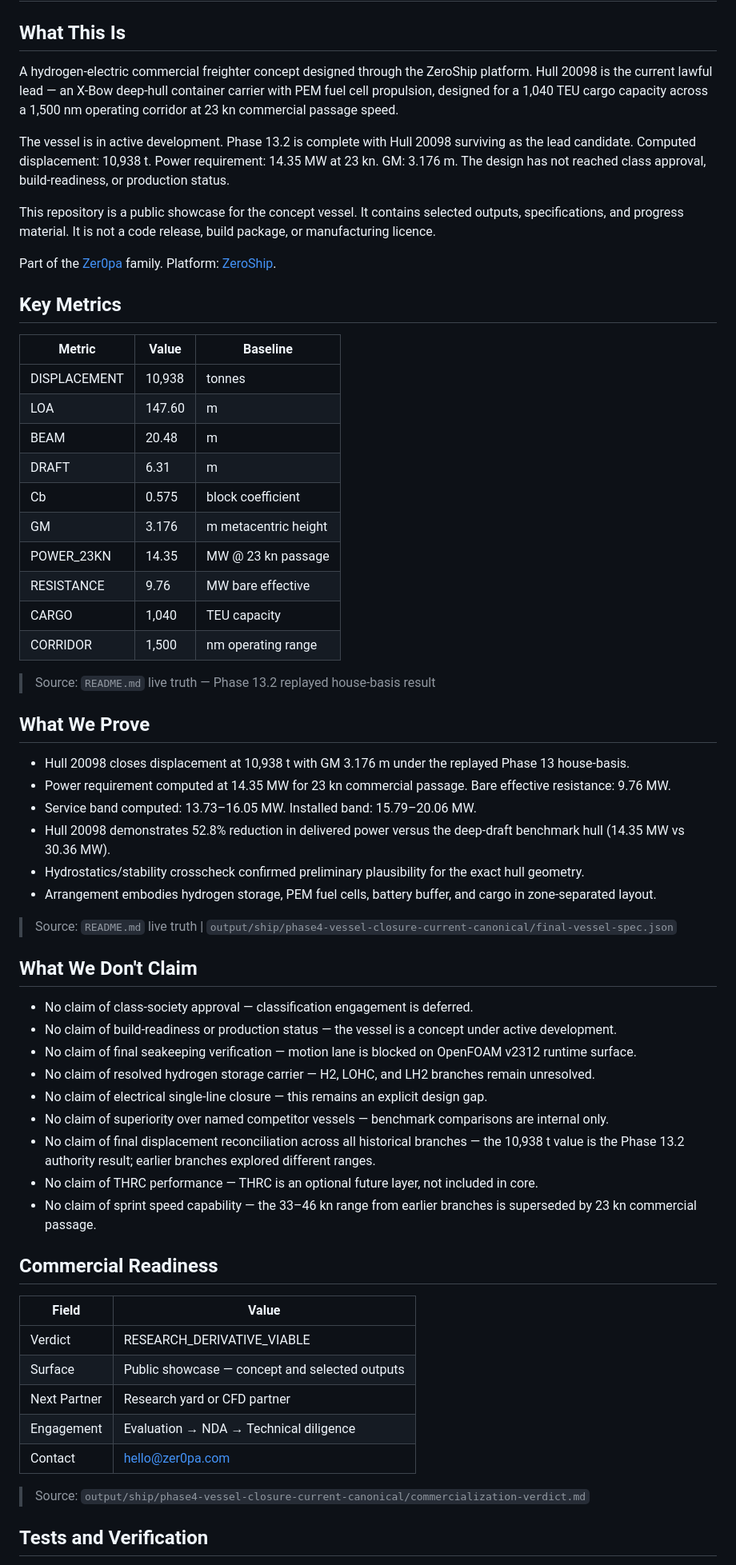
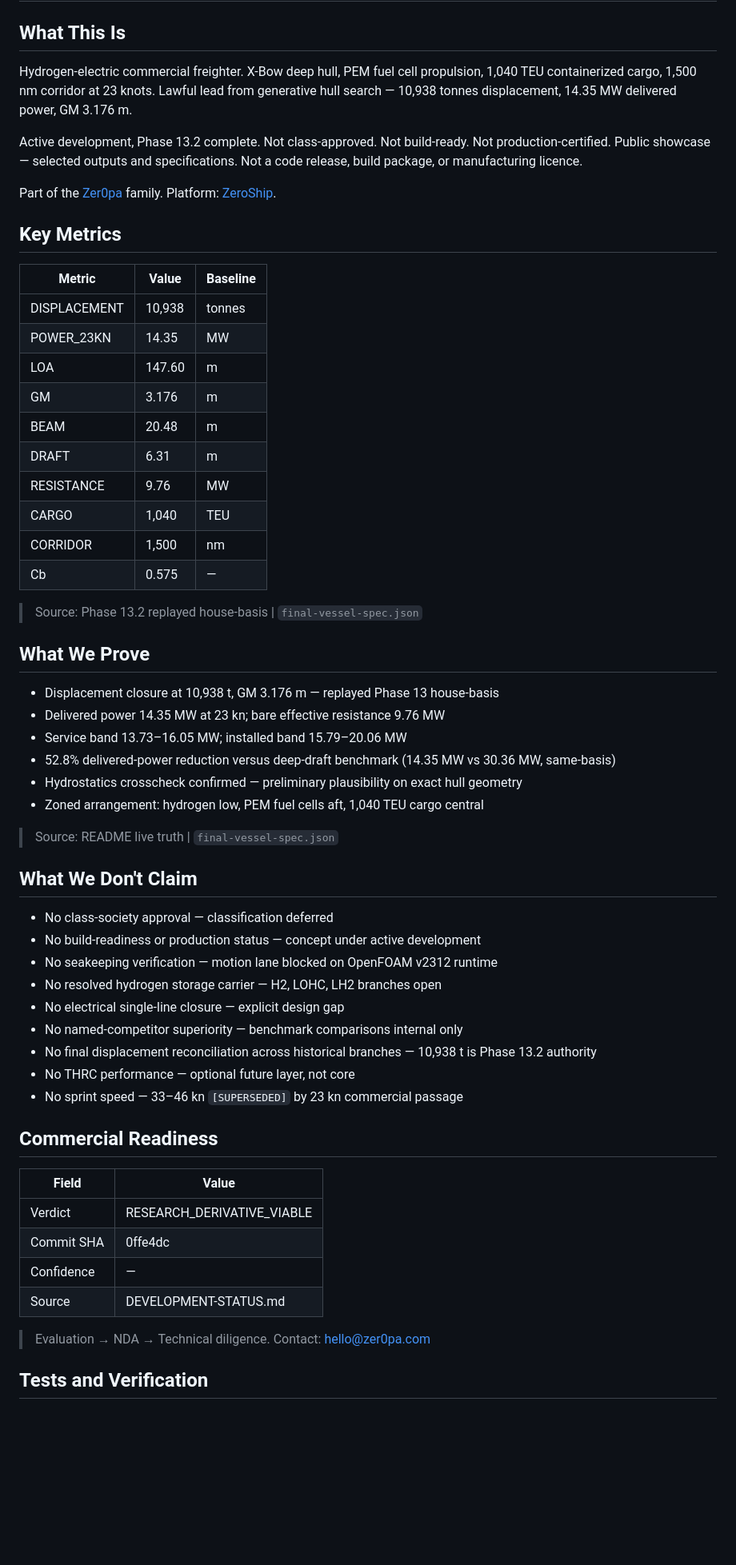
Before and after one commit to Zer0pa/Zero-Class-Vessel-Hull-20098, a Markdown page: README.md, the part around one of its changes. Shown at 80% size. GitHub-like rendering; blank space fills up the shorter version.

```diff
--- a/README.md
+++ b/README.md
@@ -2,11 +2,9 @@
 
 ## What This Is
 
-A hydrogen-electric commercial freighter concept designed through the ZeroShip platform. Hull 20098 is the current lawful lead — an X-Bow deep-hull container carrier with PEM fuel cell propulsion, designed for a 1,040 TEU cargo capacity across a 1,500 nm operating corridor at 23 kn commercial passage speed.
+Hydrogen-electric commercial freighter. X-Bow deep hull, PEM fuel cell propulsion, 1,040 TEU containerized cargo, 1,500 nm corridor at 23 knots. Lawful lead from generative hull search — 10,938 tonnes displacement, 14.35 MW delivered power, GM 3.176 m.
 
-The vessel is in active development. Phase 13.2 is complete with Hull 20098 surviving as the lead candidate. Computed displacement: 10,938 t. Power requirement: 14.35 MW at 23 kn. GM: 3.176 m. The design has not reached class approval, build-readiness, or production status.
-
-This repository is a public showcase for the concept vessel. It contains selected outputs, specifications, and progress material. It is not a code release, build package, or manufacturing licence.
+Active development, Phase 13.2 complete. Not class-approved. Not build-ready. Not production-certified. Public showcase — selected outputs and specifications. Not a code release, build package, or manufacturing licence.
 
 Part of the [Zer0pa](https://github.com/Zer0pa) family. Platform: [ZeroShip](https://github.com/Zer0pa/ZeroShip).
 
@@ -15,52 +13,51 @@ Part of the [Zer0pa](https://github.com/Zer0pa) family. Platform: [ZeroShip](htt
 | Metric | Value | Baseline |
 |--------|-------|----------|
 | DISPLACEMENT | 10,938 | tonnes |
+| POWER_23KN | 14.35 | MW |
 | LOA | 147.60 | m |
+| GM | 3.176 | m |
 | BEAM | 20.48 | m |
 | DRAFT | 6.31 | m |
-| Cb | 0.575 | block coefficient |
-| GM | 3.176 | m metacentric height |
-| POWER_23KN | 14.35 | MW @ 23 kn passage |
-| RESISTANCE | 9.76 | MW bare effective |
-| CARGO | 1,040 | TEU capacity |
-| CORRIDOR | 1,500 | nm operating range |
+| RESISTANCE | 9.76 | MW |
+| CARGO | 1,040 | TEU |
+| CORRIDOR | 1,500 | nm |
+| Cb | 0.575 | — |
 
-> Source: `README.md` live truth — Phase 13.2 replayed house-basis result
+> Source: Phase 13.2 replayed house-basis | `final-vessel-spec.json`
 
 ## What We Prove
 
-- Hull 20098 closes displacement at 10,938 t with GM 3.176 m under the replayed Phase 13 house-basis.
-- Power requirement computed at 14.35 MW for 23 kn commercial passage. Bare effective resistance: 9.76 MW.
-- Service band computed: 13.73–16.05 MW. Installed band: 15.79–20.06 MW.
-- Hull 20098 demonstrates 52.8% reduction in delivered power versus the deep-draft benchmark hull (14.35 MW vs 30.36 MW).
-- Hydrostatics/stability crosscheck confirmed preliminary plausibility for the exact hull geometry.
-- Arrangement embodies hydrogen storage, PEM fuel cells, battery buffer, and cargo in zone-separated layout.
+- Displacement closure at 10,938 t, GM 3.176 m — replayed Phase 13 house-basis
+- Delivered power 14.35 MW at 23 kn; bare effective resistance 9.76 MW
+- Service band 13.73–16.05 MW; installed band 15.79–20.06 MW
+- 52.8% delivered-power reduction versus deep-draft benchmark (14.35 MW vs 30.36 MW, same-basis)
+- Hydrostatics crosscheck confirmed — preliminary plausibility on exact hull geometry
+- Zoned arrangement: hydrogen low, PEM fuel cells aft, 1,040 TEU cargo central
 
-> Source: `README.md` live truth | `output/ship/phase4-vessel-closure-current-canonical/final-vessel-spec.json`
+> Source: README live truth | `final-vessel-spec.json`
 
 ## What We Don't Claim
 
-- No claim of class-society approval — classification engagement is deferred.
-- No claim of build-readiness or production status — the vessel is a concept under active development.
-- No claim of final seakeeping verification — motion lane is blocked on OpenFOAM v2312 runtime surface.
-- No claim of resolved hydrogen storage carrier — H2, LOHC, and LH2 branches remain unresolved.
-- No claim of electrical single-line closure — this remains an explicit design gap.
-- No claim of superiority over named competitor vessels — benchmark comparisons are internal only.
-- No claim of final displacement reconciliation across all historical branches — the 10,938 t value is the Phase 13.2 authority result; earlier branches explored different ranges.
-- No claim of THRC performance — THRC is an optional future layer, not included in core.
-- No claim of sprint speed capability — the 33–46 kn range from earlier branches is superseded by 23 kn commercial passage.
+- No class-society approval — classification deferred
+- No build-readiness or production status — concept under active development
+- No seakeeping verification — motion lane blocked on OpenFOAM v2312 runtime
+- No resolved hydrogen storage carrier — H2, LOHC, LH2 branches open
+- No electrical single-line closure — explicit design gap
+- No named-competitor superiority — benchmark comparisons internal only
+- No final displacement reconciliation across historical branches — 10,938 t is Phase 13.2 authority
+- No THRC performance — optional future layer, not core
+- No sprint speed — 33–46 kn `[SUPERSEDED]` by 23 kn commercial passage
 
 ## Commercial Readiness
 
 | Field | Value |
 |-------|-------|
 | Verdict | RESEARCH_DERIVATIVE_VIABLE |
-| Surface | Public showcase — concept and selected outputs |
-| Next Partner | Research yard or CFD partner |
-| Engagement | Evaluation → NDA → Technical diligence |
-| Contact | hello@zer0pa.com |
+| Commit SHA | 0ffe4dc |
+| Confidence | — |
+| Source | DEVELOPMENT-STATUS.md |
 
-> Source: `output/ship/phase4-vessel-closure-current-canonical/commercialization-verdict.md`
+> Evaluation → NDA → Technical diligence. Contact: hello@zer0pa.com
 
 ## Tests and Verification
 
```
Also changed, not shown: other parts of README.md (+39 -26 lines).
